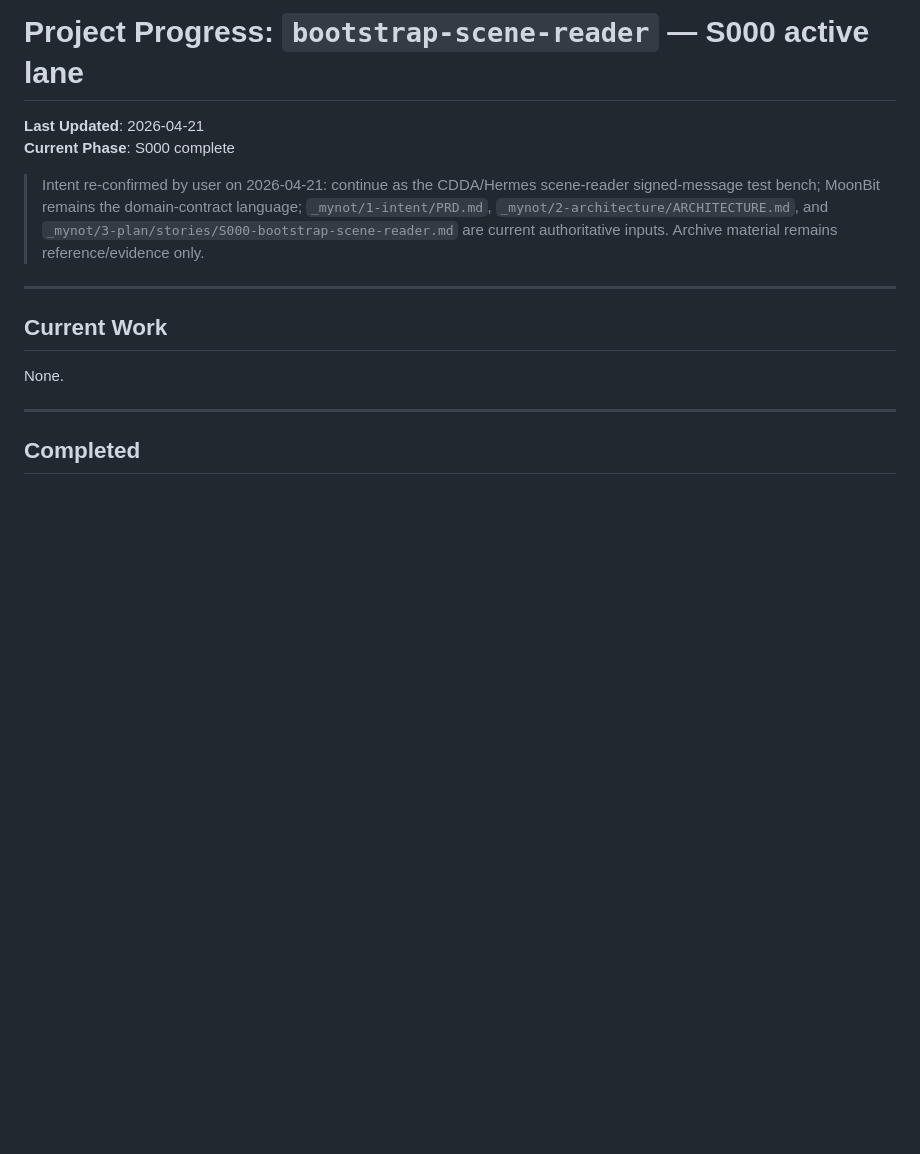
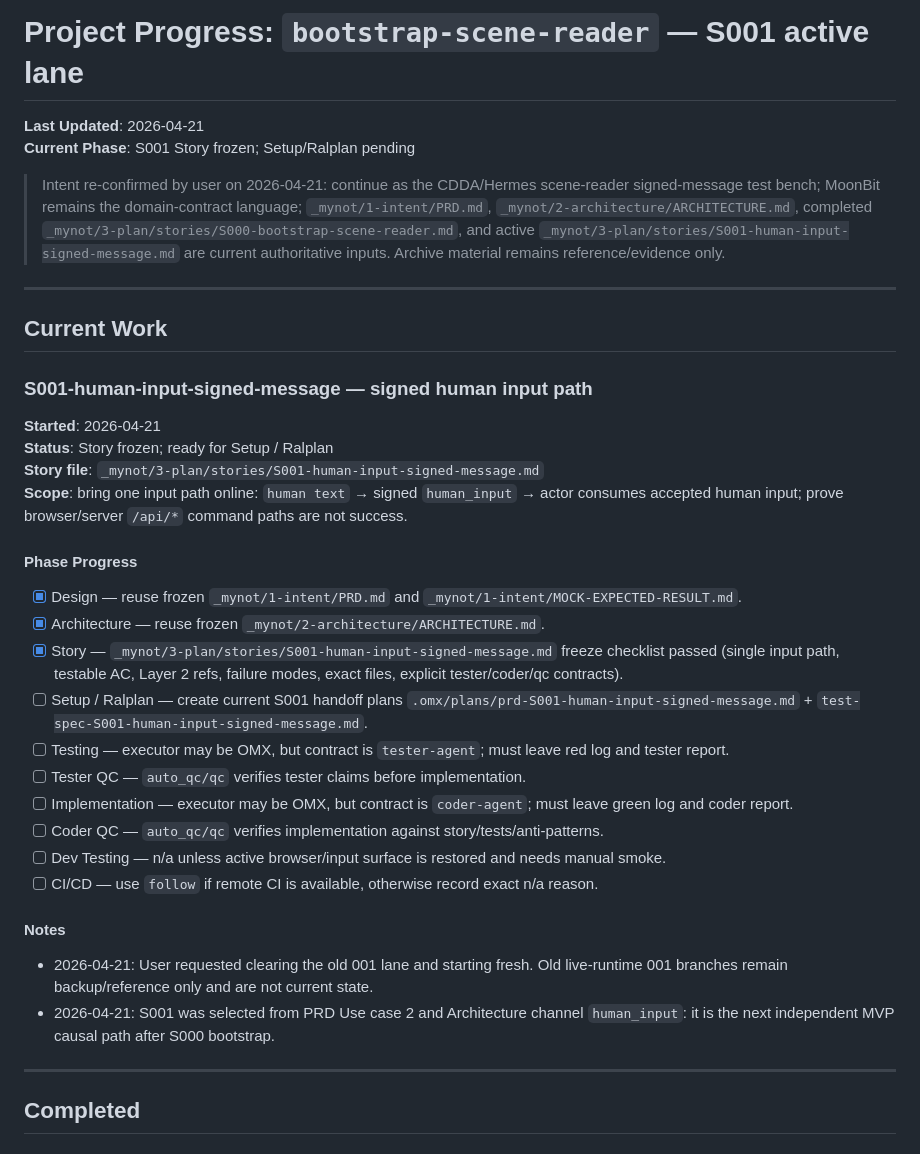
Before and after one commit to CardinalWalls/harness-player, a Markdown page: PROGRESS.md, the part around the change. Rendered like a GitHub page; blank space fills up the shorter version.

Commit message:
Start a clean S001 human-input lane
The previous live-runtime S001 lane was reset and its accidental backup branches were removed so the next story can start cleanly from the S000 completion point. The new S001 is selected from PRD use case 2 and Architecture human_input: human text becomes a human-signed envelope that the actor consumes through the signed-message boundary.

Constraint: User requested clearing the old 001 lane and starting a new one.

Constraint: Conduct phase contracts must remain explicit: tester-agent, auto_qc/qc, coder-agent, auto_qc/qc.

Rejected: Continue old live-runtime S001 | user requested direct cleanup and new start.

Rejected: Start implementation before Setup/Ralplan and red tester evidence | violates conduct phase order.

Confidence: high

Scope-risk: narrow

Reversibility: clean

Directive: Next step is Setup/Ralplan for S001-human-input-signed-message; do not use old S001 live-runtime artifacts.

Tested: S001 story freeze checklist passed

Tested: cd moonbit/cdda_native_contract && moon info && moon fmt --check && moon test (14/14)

Not-tested: S001 Setup/Ralplan and implementation; pending by design

```diff
--- a/PROGRESS.md
+++ b/PROGRESS.md
@@ -1,15 +1,39 @@
-# Project Progress: `bootstrap-scene-reader` — S000 active lane
+# Project Progress: `bootstrap-scene-reader` — S001 active lane
 
 **Last Updated**: 2026-04-21
-**Current Phase**: S000 complete
+**Current Phase**: S001 Story frozen; Setup/Ralplan pending
 
-> Intent re-confirmed by user on 2026-04-21: continue as the CDDA/Hermes scene-reader signed-message test bench; MoonBit remains the domain-contract language; `_mynot/1-intent/PRD.md`, `_mynot/2-architecture/ARCHITECTURE.md`, and `_mynot/3-plan/stories/S000-bootstrap-scene-reader.md` are current authoritative inputs. Archive material remains reference/evidence only.
+> Intent re-confirmed by user on 2026-04-21: continue as the CDDA/Hermes scene-reader signed-message test bench; MoonBit remains the domain-contract language; `_mynot/1-intent/PRD.md`, `_mynot/2-architecture/ARCHITECTURE.md`, completed `_mynot/3-plan/stories/S000-bootstrap-scene-reader.md`, and active `_mynot/3-plan/stories/S001-human-input-signed-message.md` are current authoritative inputs. Archive material remains reference/evidence only.
 
 ---
 
 ## Current Work
 
-None.
+### S001-human-input-signed-message — signed human input path
+
+**Started**: 2026-04-21
+**Status**: Story frozen; ready for Setup / Ralplan
+**Story file**: `_mynot/3-plan/stories/S001-human-input-signed-message.md`
+**Scope**: bring one input path online: `human text` → signed `human_input` → actor consumes accepted human input; prove browser/server `/api/*` command paths are not success.
+
+#### Phase Progress
+
+- [x] Design — reuse frozen `_mynot/1-intent/PRD.md` and `_mynot/1-intent/MOCK-EXPECTED-RESULT.md`.
+- [x] Architecture — reuse frozen `_mynot/2-architecture/ARCHITECTURE.md`.
+- [x] Story — `_mynot/3-plan/stories/S001-human-input-signed-message.md` freeze checklist passed (single input path, testable AC, Layer 2 refs, failure modes, exact files, explicit tester/coder/qc contracts).
+- [ ] Setup / Ralplan — create current S001 handoff plans `.omx/plans/prd-S001-human-input-signed-message.md` + `test-spec-S001-human-input-signed-message.md`.
+- [ ] Testing — executor may be OMX, but contract is `tester-agent`; must leave red log and tester report.
+- [ ] Tester QC — `auto_qc/qc` verifies tester claims before implementation.
+- [ ] Implementation — executor may be OMX, but contract is `coder-agent`; must leave green log and coder report.
+- [ ] Coder QC — `auto_qc/qc` verifies implementation against story/tests/anti-patterns.
+- [ ] Dev Testing — n/a unless active browser/input surface is restored and needs manual smoke.
+- [ ] CI/CD — use `follow` if remote CI is available, otherwise record exact n/a reason.
+
+#### Notes
+
+- 2026-04-21: User requested clearing the old 001 lane and starting fresh. Old live-runtime 001 branches remain backup/reference only and are not current state.
+- 2026-04-21: S001 was selected from PRD Use case 2 and Architecture channel `human_input`: it is the next independent MVP causal path after S000 bootstrap.
+
 
 ---
 
```
Also changed, not shown: 1 other file.
